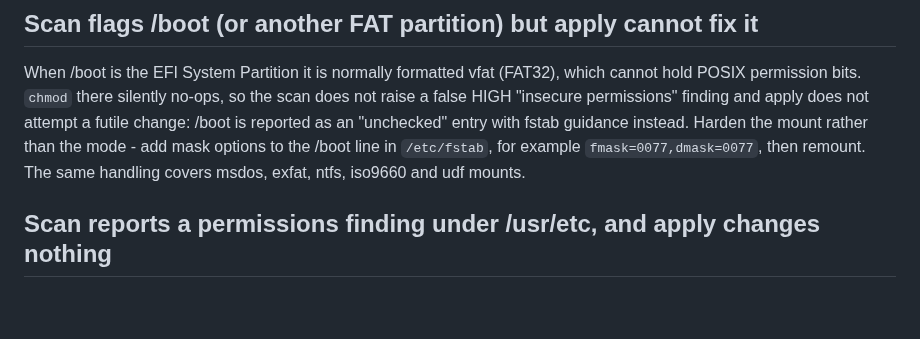
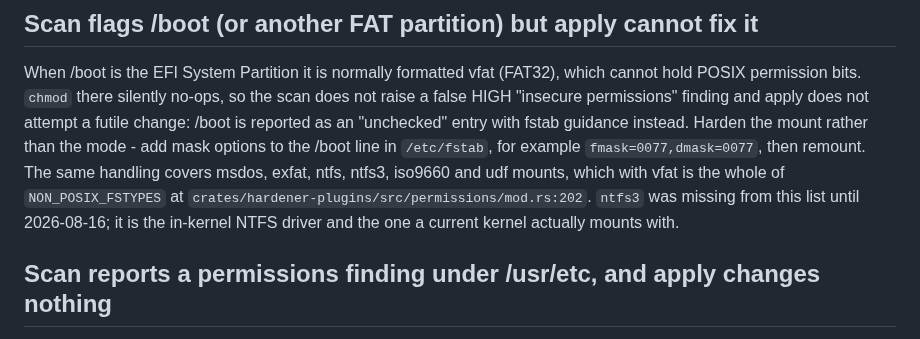
Before and after one commit to tidynest/linux-hardener, a Markdown page: docs/guide/troubleshooting.md, the part around the change. GitHub-like rendering; blank space fills up the shorter version.

Commit message:
docs: add ntfs3 to the non-POSIX filesystem list in troubleshooting
G7 review pass, tranche 11, continuing the per-file read of docs/guide/.

troubleshooting.md listed the filesystems whose mounts cannot hold POSIX
permission bits as "msdos, exfat, ntfs, iso9660 and udf". NON_POSIX_FSTYPES
at crates/hardener-plugins/src/permissions/mod.rs:202 is vfat, msdos,
exfat, ntfs, ntfs3, iso9660, udf. ntfs3 was missing from the prose, and it
is the in-kernel NTFS driver a current kernel actually mounts with, so the
one entry most likely to be met was the one not listed. The list now names
the constant it mirrors.

Everything else checked in that file was correct, and it was checked
rather than skimmed:

  pkexec table       126 -> AuthCancelled, 127 -> NoAuthAgent or "Command
                     failed" by stderr, at src-tauri/src/commands.rs:366
  --ssh refusal      run live: checkpoint show and checkpoint delete both
                     refuse --ssh with the documented reason
  stat format        "%F %a %s %u %g", executor/ssh.rs:375
  SSH key hint       exact string at executor/ssh.rs:71
  daemon start       refuses when the scheduler is disabled

upgrading.md is accurate through the sections read: -p is a real short for
--plugin, pam-hardening is a real plugin id, and the 90-day PASS_MAX_DAYS
target is the one the plugin sets.

```diff
--- a/docs/guide/troubleshooting.md
+++ b/docs/guide/troubleshooting.md
@@ -102,8 +102,11 @@ scan does not raise a false HIGH "insecure permissions" finding and apply does
 not attempt a futile change: /boot is reported as an "unchecked" entry with
 fstab guidance instead. Harden the mount rather than the mode - add mask
 options to the /boot line in `/etc/fstab`, for example `fmask=0077,dmask=0077`,
-then remount. The same handling covers msdos, exfat, ntfs, iso9660 and udf
-mounts.
+then remount. The same handling covers msdos, exfat, ntfs, ntfs3, iso9660 and
+udf mounts, which with vfat is the whole of `NON_POSIX_FSTYPES` at
+`crates/hardener-plugins/src/permissions/mod.rs:202`. `ntfs3` was missing from
+this list until 2026-08-16; it is the in-kernel NTFS driver and the one a
+current kernel actually mounts with.
 
 ## Scan reports a permissions finding under /usr/etc, and apply changes nothing
 
```
